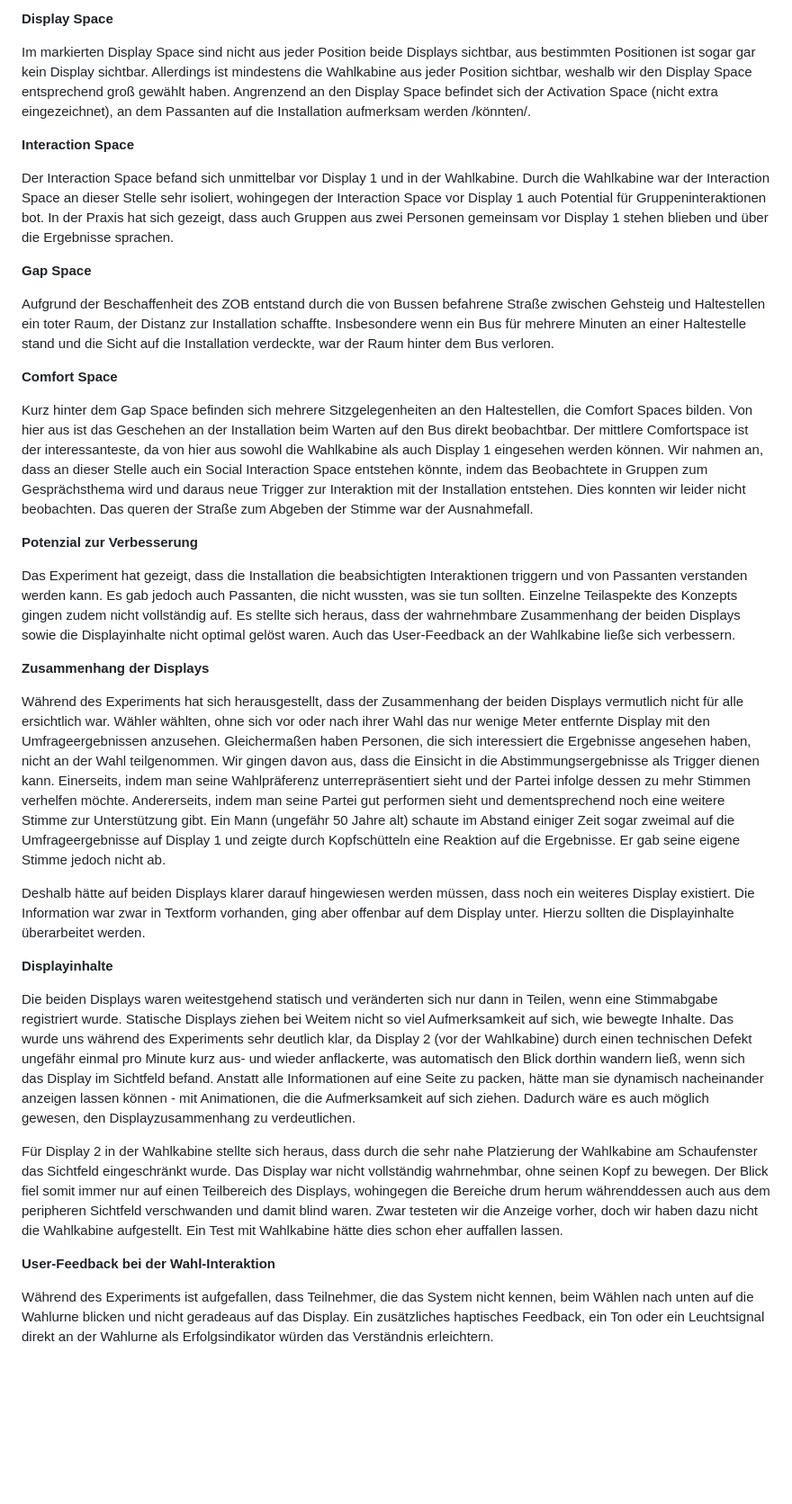
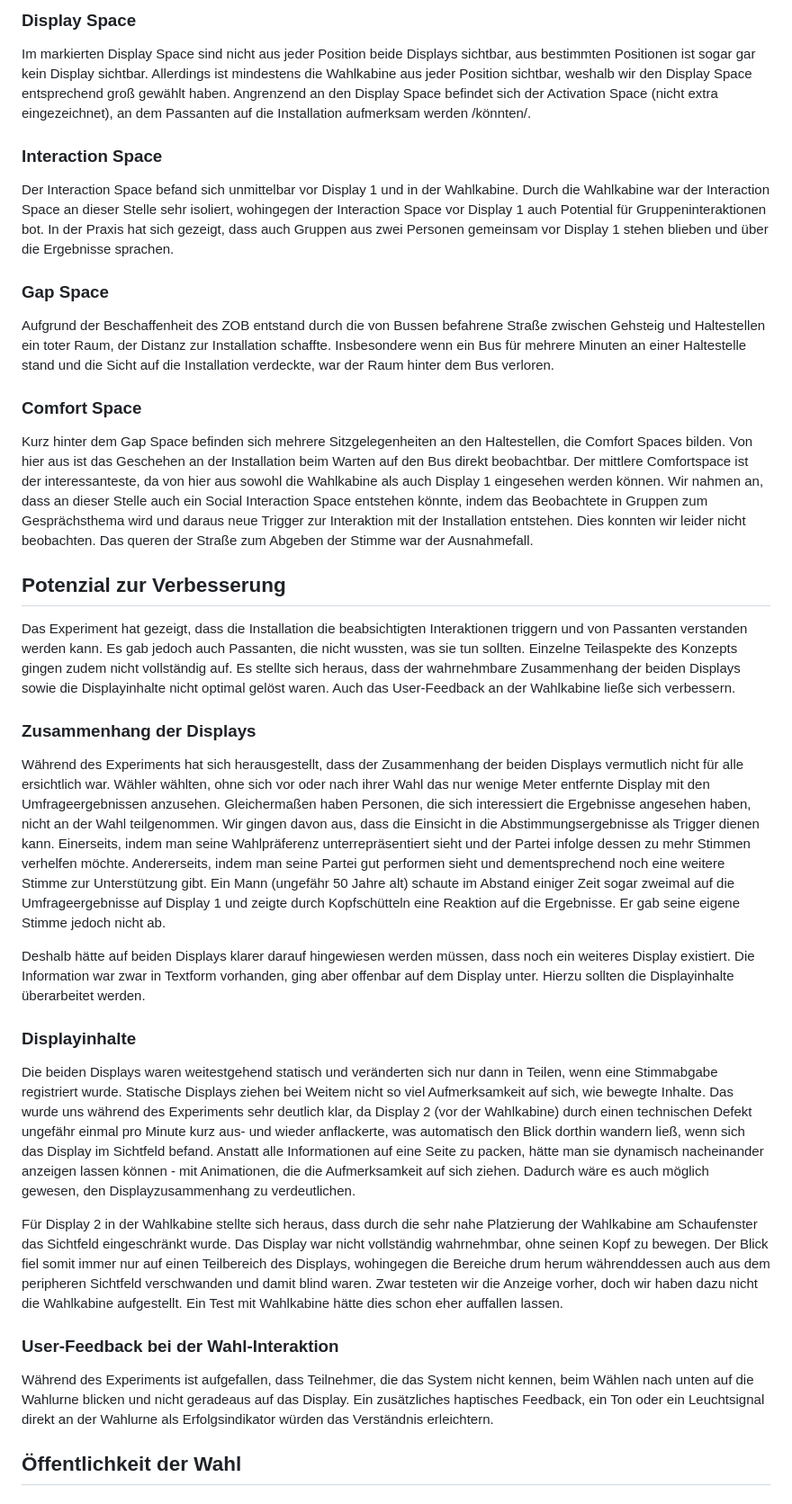
Before and after one commit to layaxx/m4_uixd-prototype, a Markdown page: paper/main.md, the part around the change printed below. Shown: that part at 90% size. GitHub-like rendering; blank space fills up the shorter version.

Commit message:
Update hierarchy in main.md

```diff
--- a/paper/main.md
+++ b/paper/main.md
@@ -77,36 +77,38 @@ Während des Deployments waren gleichermaßen vollständig durchgeführte Wahl-I
 
-**Display Space**
+### Display Space
 
 Im markierten Display Space sind nicht aus jeder Position beide Displays sichtbar, aus bestimmten Positionen ist sogar gar kein Display sichtbar. Allerdings ist mindestens die Wahlkabine aus jeder Position sichtbar, weshalb wir den Display Space entsprechend groß gewählt haben. Angrenzend an den Display Space befindet sich der Activation Space (nicht extra eingezeichnet), an dem Passanten auf die Installation aufmerksam werden /könnten/.
 
-**Interaction Space**
+### Interaction Space
 
 Der Interaction Space befand sich unmittelbar vor Display 1 und in der Wahlkabine. Durch die Wahlkabine war der Interaction Space an dieser Stelle sehr isoliert, wohingegen der Interaction Space vor Display 1 auch Potential für Gruppeninteraktionen bot. In der Praxis hat sich gezeigt, dass auch Gruppen aus zwei Personen gemeinsam vor Display 1 stehen blieben und über die Ergebnisse sprachen.
 
-**Gap Space**
+### Gap Space
 
 Aufgrund der Beschaffenheit des ZOB entstand durch die von Bussen befahrene Straße zwischen Gehsteig und Haltestellen ein toter Raum, der Distanz zur Installation schaffte. Insbesondere wenn ein Bus für mehrere Minuten an einer Haltestelle stand und die Sicht auf die Installation verdeckte, war der Raum hinter dem Bus verloren.
 
-**Comfort Space**
+### Comfort Space
 
 Kurz hinter dem Gap Space befinden sich mehrere Sitzgelegenheiten an den Haltestellen, die Comfort Spaces bilden. Von hier aus ist das Geschehen an der Installation beim Warten auf den Bus direkt beobachtbar. Der mittlere Comfortspace ist der interessanteste, da von hier aus sowohl die Wahlkabine als auch Display 1 eingesehen werden können. Wir nahmen an, dass an dieser Stelle auch ein Social Interaction Space entstehen könnte, indem das Beobachtete in Gruppen zum Gesprächsthema wird und daraus neue Trigger zur Interaktion mit der Installation entstehen. Dies konnten wir leider nicht beobachten. Das queren der Straße zum Abgeben der Stimme war der Ausnahmefall.
 
-**Potenzial zur Verbesserung**
+## Potenzial zur Verbesserung
 
 Das Experiment hat gezeigt, dass die Installation die beabsichtigten Interaktionen triggern und von Passanten verstanden werden kann. Es gab jedoch auch Passanten, die nicht wussten, was sie tun sollten. Einzelne Teilaspekte des Konzepts gingen zudem nicht vollständig auf. Es stellte sich heraus, dass der wahrnehmbare Zusammenhang der beiden Displays sowie die Displayinhalte nicht optimal gelöst waren. Auch das User-Feedback an der Wahlkabine ließe sich verbessern.
 
-**Zusammenhang der Displays**
+### Zusammenhang der Displays
 
 Während des Experiments hat sich herausgestellt, dass der Zusammenhang der beiden Displays vermutlich nicht für alle ersichtlich war. Wähler wählten, ohne sich vor oder nach ihrer Wahl das nur wenige Meter entfernte Display mit den Umfrageergebnissen anzusehen. Gleichermaßen haben Personen, die sich interessiert die Ergebnisse angesehen haben, nicht an der Wahl teilgenommen. Wir gingen davon aus, dass die Einsicht in die Abstimmungsergebnisse als Trigger dienen kann. Einerseits, indem man seine Wahlpräferenz unterrepräsentiert sieht und der Partei infolge dessen zu mehr Stimmen verhelfen möchte. Andererseits, indem man seine Partei gut performen sieht und dementsprechend noch eine weitere Stimme zur Unterstützung gibt. Ein Mann (ungefähr 50 Jahre alt) schaute im Abstand einiger Zeit sogar zweimal auf die Umfrageergebnisse auf Display 1 und zeigte durch Kopfschütteln eine Reaktion auf die Ergebnisse. Er gab seine eigene Stimme jedoch nicht ab.
 
 Deshalb hätte auf beiden Displays klarer darauf hingewiesen werden müssen, dass noch ein weiteres Display existiert. Die Information war zwar in Textform vorhanden, ging aber offenbar auf dem Display unter. Hierzu sollten die Displayinhalte überarbeitet werden.
 
-**Displayinhalte**
+### Displayinhalte
 
 Die beiden Displays waren weitestgehend statisch und veränderten sich nur dann in Teilen, wenn eine Stimmabgabe registriert wurde. Statische Displays ziehen bei Weitem nicht so viel Aufmerksamkeit auf sich, wie bewegte Inhalte. Das wurde uns während des Experiments sehr deutlich klar, da Display 2 (vor der Wahlkabine) durch einen technischen Defekt ungefähr einmal pro Minute kurz aus- und wieder anflackerte, was automatisch den Blick dorthin wandern ließ, wenn sich das Display im Sichtfeld befand. Anstatt alle Informationen auf eine Seite zu packen, hätte man sie dynamisch nacheinander anzeigen lassen können - mit Animationen, die die Aufmerksamkeit auf sich ziehen. Dadurch wäre es auch möglich gewesen, den Displayzusammenhang zu verdeutlichen.
 
 Für Display 2 in der Wahlkabine stellte sich heraus, dass durch die sehr nahe Platzierung der Wahlkabine am Schaufenster das Sichtfeld eingeschränkt wurde. Das Display war nicht vollständig wahrnehmbar, ohne seinen Kopf zu bewegen. Der Blick fiel somit immer nur auf einen Teilbereich des Displays, wohingegen die Bereiche drum herum währenddessen auch aus dem peripheren Sichtfeld verschwanden und damit blind waren. Zwar testeten wir die Anzeige vorher, doch wir haben dazu nicht die Wahlkabine aufgestellt. Ein Test mit Wahlkabine hätte dies schon eher auffallen lassen.
 
-**User-Feedback bei der Wahl-Interaktion**
+### User-Feedback bei der Wahl-Interaktion
 
 Während des Experiments ist aufgefallen, dass Teilnehmer, die das System nicht kennen, beim Wählen nach unten auf die Wahlurne blicken und nicht geradeaus auf das Display. Ein zusätzliches haptisches Feedback, ein Ton oder ein Leuchtsignal direkt an der Wahlurne als Erfolgsindikator würden das Verständnis erleichtern.
+
+## Öffentlichkeit der Wahl
```
Also changed, not shown: other parts of paper/main.md (+7 -7 lines).
